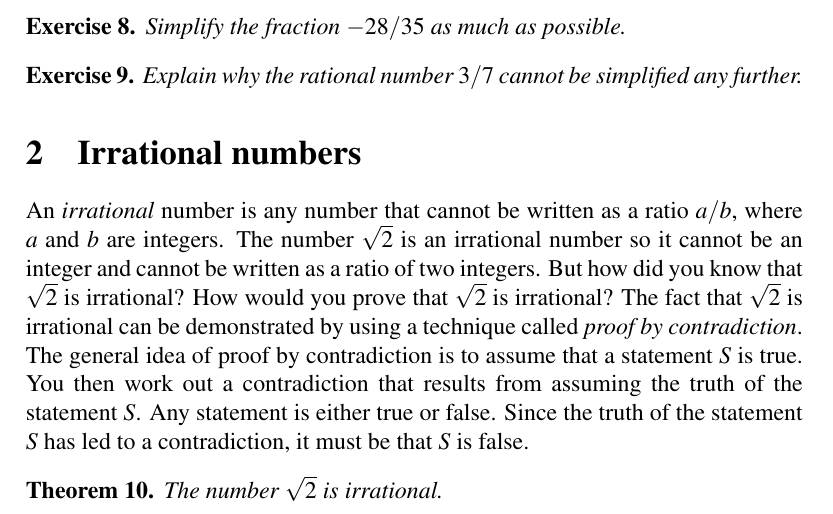
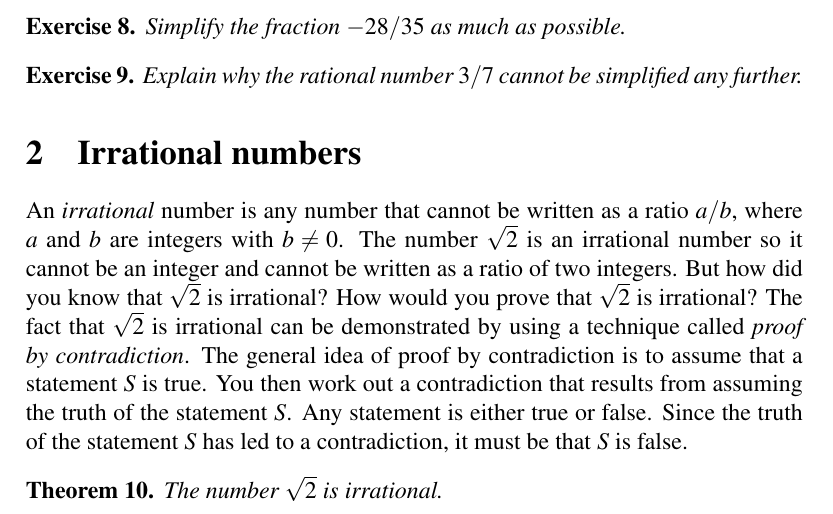
Before and after one commit to mvngu/hsnote, a LaTeX document (02_real-numbers.tex): part of page 2 of 5, cut so that both start at the same text. Compiled offline with pdfLaTeX.

Commit message:
Clarify the statement of a definition.

```diff
--- a/02_real-numbers.tex
+++ b/02_real-numbers.tex
@@ -240,12 +240,12 @@ rational number $3/7$ cannot be simplified any further.
 \section{Irrational numbers}
 
 An \emph{irrational} number is any number that cannot be written as a
-ratio $a / b$, where $a$ and $b$ are integers.  The number $\sqrt{2}$
-is an irrational number so it cannot be an integer and cannot be
-written as a ratio of two integers.  But how did you know that
-$\sqrt{2}$ is irrational?  How would you prove that $\sqrt{2}$ is
-irrational?  The fact that $\sqrt{2}$ is irrational can be
-demonstrated by using a technique called
+ratio $a / b$, where $a$ and $b$ are integers with $b \neq 0$.  The
+number $\sqrt{2}$ is an irrational number so it cannot be an integer
+and cannot be written as a ratio of two integers.  But how did you
+know that $\sqrt{2}$ is irrational?  How would you prove that
+$\sqrt{2}$ is irrational?  The fact that $\sqrt{2}$ is irrational can
+be demonstrated by using a technique called
 \emph{proof by contradiction}.  The general idea of proof by
 contradiction is to assume that a statement $S$ is true.  You then
 work out a contradiction that results from assuming the truth of the
```
